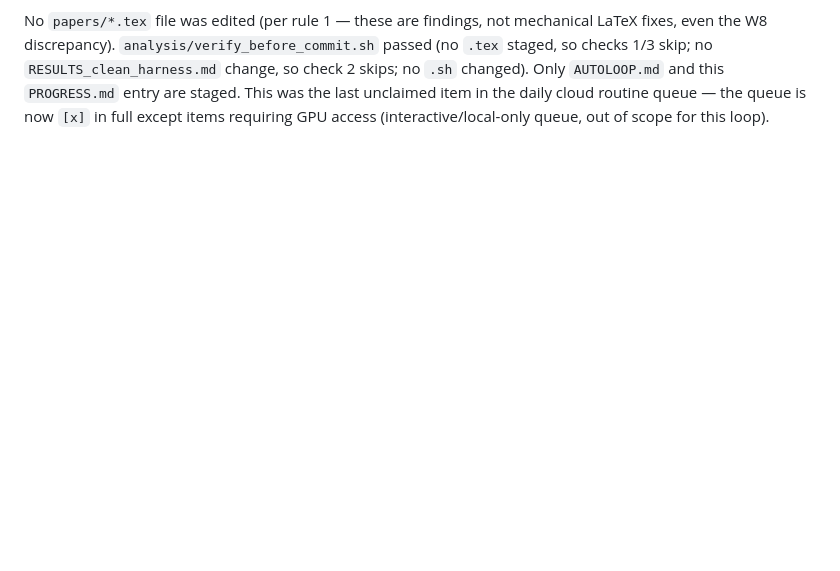
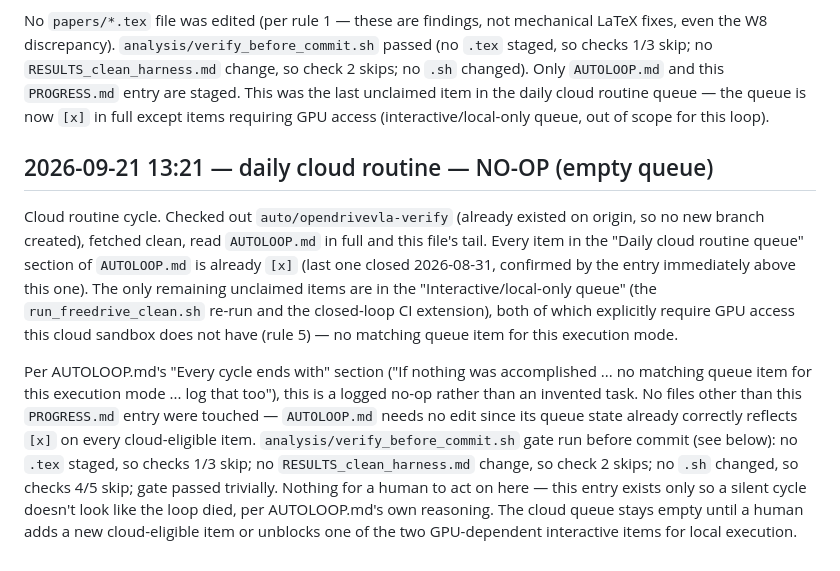
Before and after one commit to Omega1029/DrivingVLA, a Markdown page: PROGRESS.md, the part around the change. GitHub-like rendering; blank space fills up the shorter version.

Commit message:
autoloop: log no-op cycle -- daily cloud queue is fully [x]
Every item in AUTOLOOP.md's "Daily cloud routine queue" is already done
(last closed 2026-08-31). Remaining queue items are GPU-dependent and
scoped to the interactive/local-only queue, out of reach for this cloud
sandbox. Logged per AUTOLOOP.md's "no matching queue item for this
execution mode" no-op instruction rather than inventing a new task.

Co-Authored-By: Claude Sonnet 5 <noreply@anthropic.com>
Claude-Session: https://claude.ai/code/session_01PdoNDPyiAmbfkyrzcgNLpX

```diff
--- a/PROGRESS.md
+++ b/PROGRESS.md
@@ -346,3 +346,24 @@ even the W8 discrepancy). `analysis/verify_before_commit.sh` passed (no `.tex` s
 `AUTOLOOP.md` and this `PROGRESS.md` entry are staged. This was the last unclaimed item in the
 daily cloud routine queue — the queue is now `[x]` in full except items requiring GPU access
 (interactive/local-only queue, out of scope for this loop).
+
+## 2026-09-21 13:21 — daily cloud routine — NO-OP (empty queue)
+
+Cloud routine cycle. Checked out `auto/opendrivevla-verify` (already existed on origin, so no new
+branch created), fetched clean, read `AUTOLOOP.md` in full and this file's tail. Every item in
+the "Daily cloud routine queue" section of `AUTOLOOP.md` is already `[x]` (last one closed
+2026-08-31, confirmed by the entry immediately above this one). The only remaining unclaimed
+items are in the "Interactive/local-only queue" (the `run_freedrive_clean.sh` re-run and the
+closed-loop CI extension), both of which explicitly require GPU access this cloud sandbox does
+not have (rule 5) — no matching queue item for this execution mode.
+
+Per AUTOLOOP.md's "Every cycle ends with" section ("If nothing was accomplished ... no matching
+queue item for this execution mode ... log that too"), this is a logged no-op rather than an
+invented task. No files other than this `PROGRESS.md` entry were touched — `AUTOLOOP.md` needs no
+edit since its queue state already correctly reflects `[x]` on every cloud-eligible item.
+`analysis/verify_before_commit.sh` gate run before commit (see below): no `.tex` staged, so checks
+1/3 skip; no `RESULTS_clean_harness.md` change, so check 2 skips; no `.sh` changed, so checks 4/5
+skip; gate passed trivially. Nothing for a human to act on here — this entry exists only so a
+silent cycle doesn't look like the loop died, per AUTOLOOP.md's own reasoning. The cloud queue
+stays empty until a human adds a new cloud-eligible item or unblocks one of the two GPU-dependent
+interactive items for local execution.
```
